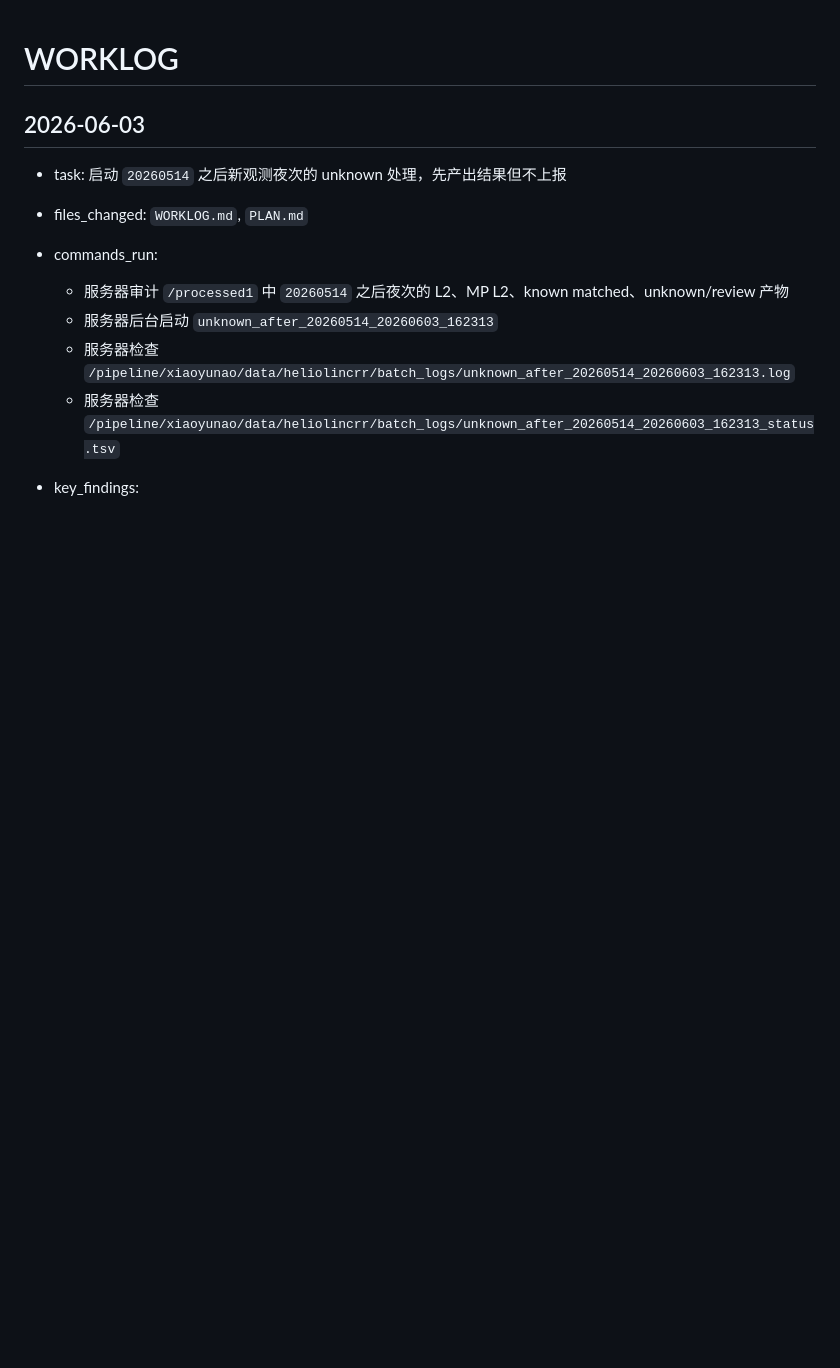
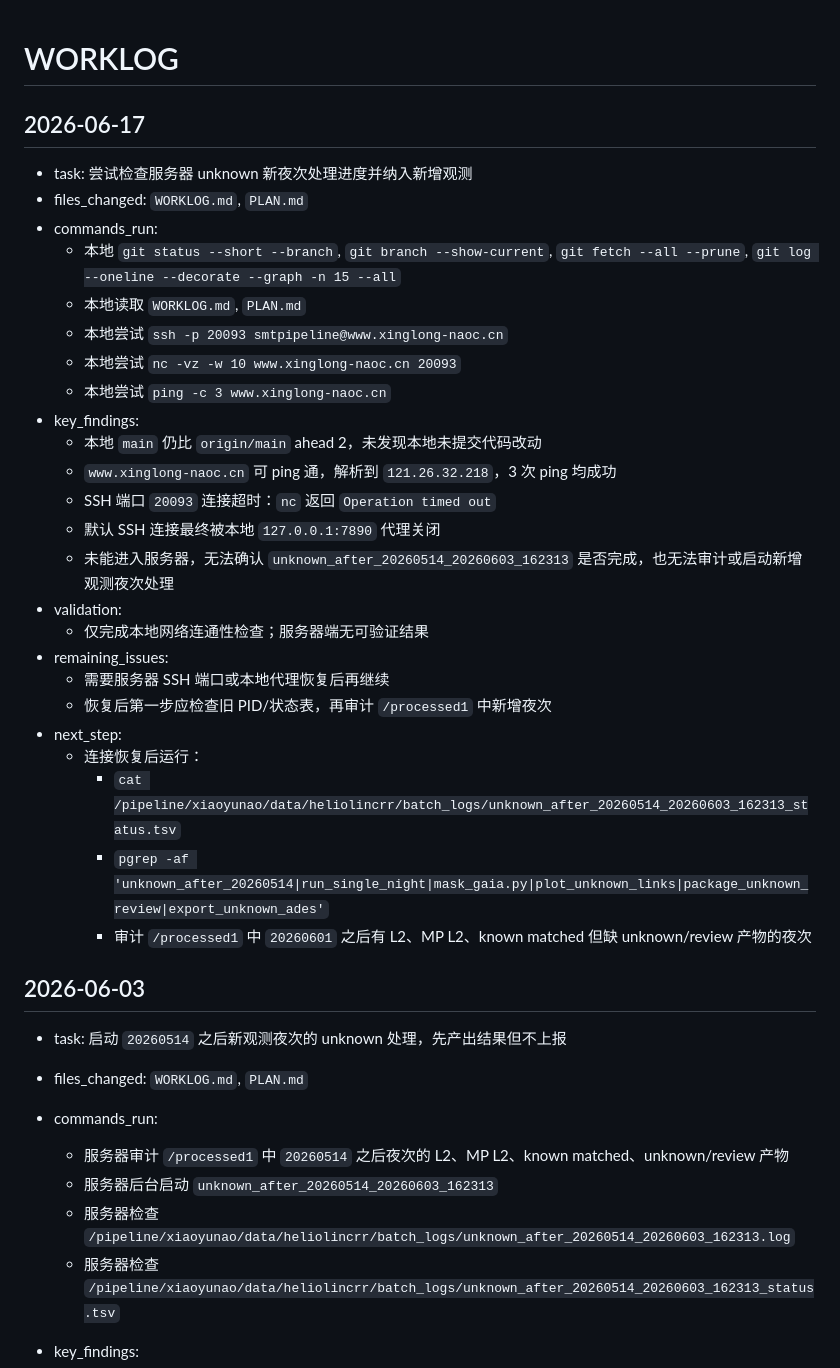
Before and after one commit to xiaoyunao/SHARP, a Markdown page: WORKLOG.md, the part around the change. Rendered like a GitHub page; blank space fills up the shorter version.

Commit message:
Record server SSH outage during unknown check

```diff
--- a/WORKLOG.md
+++ b/WORKLOG.md
@@ -1,4 +1,31 @@
 # WORKLOG
+
+## 2026-06-17
+
+- task: 尝试检查服务器 unknown 新夜次处理进度并纳入新增观测
+- files_changed: `WORKLOG.md`, `PLAN.md`
+- commands_run:
+  - 本地 `git status --short --branch`, `git branch --show-current`, `git fetch --all --prune`, `git log --oneline --decorate --graph -n 15 --all`
+  - 本地读取 `WORKLOG.md`, `PLAN.md`
+  - 本地尝试 `ssh -p 20093 smtpipeline@www.xinglong-naoc.cn`
+  - 本地尝试 `nc -vz -w 10 www.xinglong-naoc.cn 20093`
+  - 本地尝试 `ping -c 3 www.xinglong-naoc.cn`
+- key_findings:
+  - 本地 `main` 仍比 `origin/main` ahead 2，未发现本地未提交代码改动
+  - `www.xinglong-naoc.cn` 可 ping 通，解析到 `121.26.32.218`，3 次 ping 均成功
+  - SSH 端口 `20093` 连接超时：`nc` 返回 `Operation timed out`
+  - 默认 SSH 连接最终被本地 `127.0.0.1:7890` 代理关闭
+  - 未能进入服务器，无法确认 `unknown_after_20260514_20260603_162313` 是否完成，也无法审计或启动新增观测夜次处理
+- validation:
+  - 仅完成本地网络连通性检查；服务器端无可验证结果
+- remaining_issues:
+  - 需要服务器 SSH 端口或本地代理恢复后再继续
+  - 恢复后第一步应检查旧 PID/状态表，再审计 `/processed1` 中新增夜次
+- next_step:
+  - 连接恢复后运行：
+    - `cat /pipeline/xiaoyunao/data/heliolincrr/batch_logs/unknown_after_20260514_20260603_162313_status.tsv`
+    - `pgrep -af 'unknown_after_20260514|run_single_night|mask_gaia.py|plot_unknown_links|package_unknown_review|export_unknown_ades'`
+    - 审计 `/processed1` 中 `20260601` 之后有 L2、MP L2、known matched 但缺 unknown/review 产物的夜次
 
 ## 2026-06-03
 
```
Also changed, not shown: PLAN.md (+15 -11 lines).
